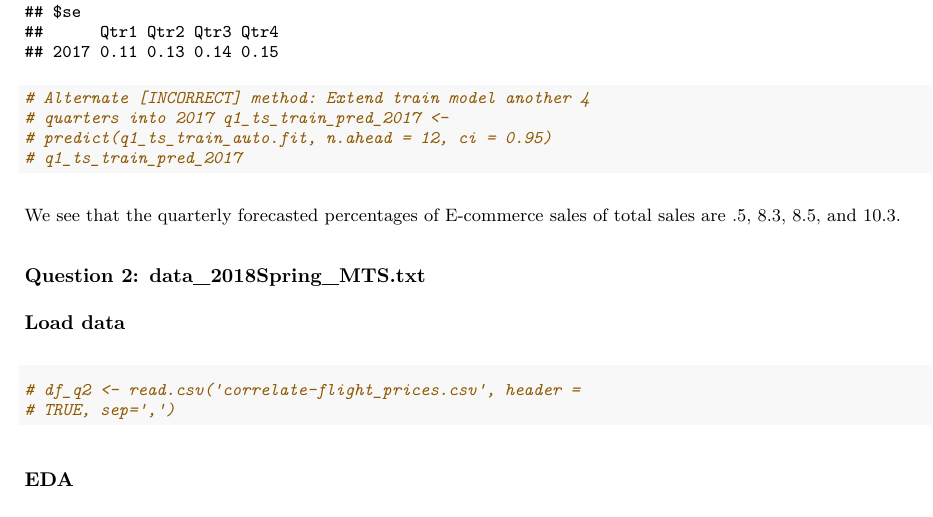
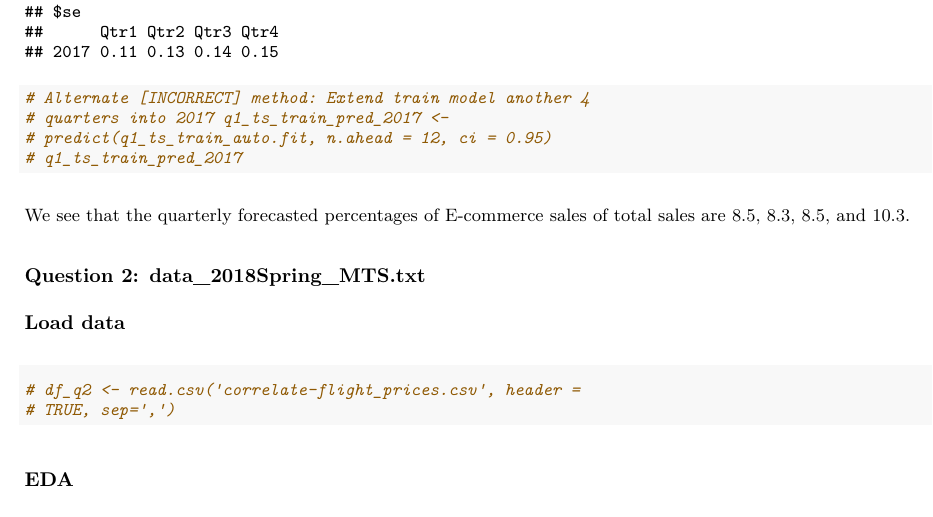
Before and after one commit to nishray12096/w271_lab3, an R Markdown document (Bryan/NishantVelagapudi_BryanMoore_MorrisBurkhardt_Lab3.rmd): part of page 11 of 11, cut so that both start at the same text. The pictures show the output file Bryan/NishantVelagapudi_BryanMoore_MorrisBurkhardt_Lab3.pdf that the author committed with the source.

Commit message:
Updated finished Q1. Typo fixed.

````diff
--- a/Bryan/NishantVelagapudi_BryanMoore_MorrisBurkhardt_Lab3.rmd
+++ b/Bryan/NishantVelagapudi_BryanMoore_MorrisBurkhardt_Lab3.rmd
@@ -229,7 +229,7 @@ q1_ts_pred_2017
 ```
 <Yau actually does this by going back and creating a model from the entire initial ts, not by simply extending the forecasts from the train ts further into the future. Approach regarding new model with entire ts vs extending our train model forecast?>
 
-We see that the quarterly forecasted percentages of E-commerce sales of total sales are .5, 8.3, 8.5, and 10.3.
+We see that the quarterly forecasted percentages of E-commerce sales of total sales are 8.5, 8.3, 8.5, and 10.3.
 
 ### Question 2: data_2018Spring_MTS.txt
 
````
Also changed, not shown: Bryan/NishantVelagapudi_BryanMoore_MorrisBurkhardt_Lab3.pdf.
